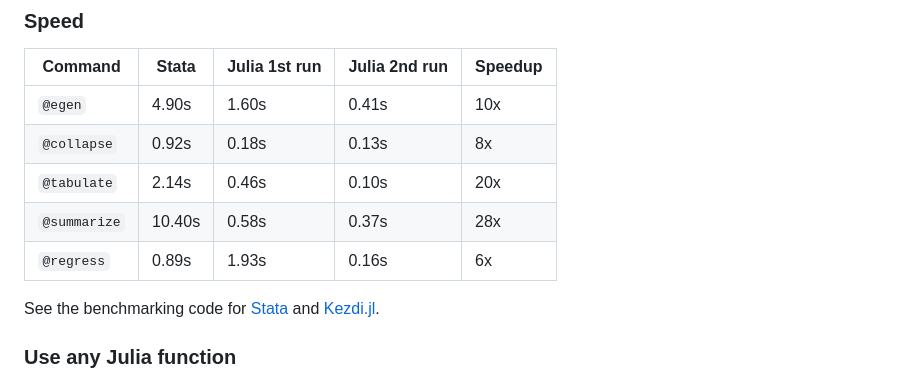
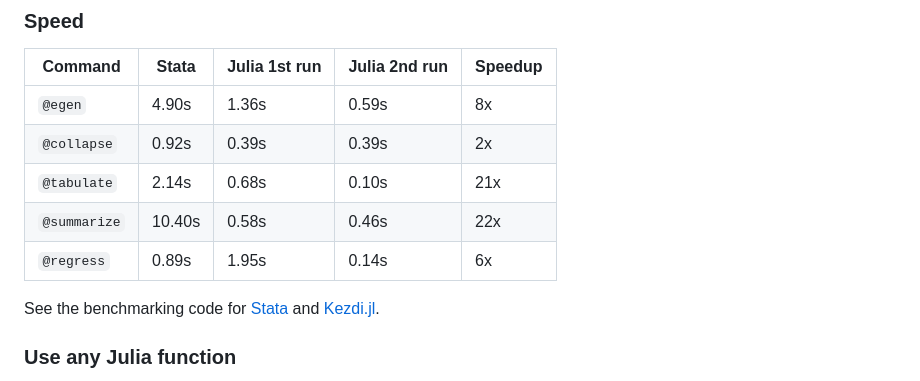
Before and after one commit to codedthinking/Kezdi.jl, a Markdown page: docs/src/index.md, the part around the change. Drawn GitHub-style.

Commit message:
Collapse is noticably slower with `keep_only_values`

```diff
--- a/docs/src/index.md
+++ b/docs/src/index.md
@@ -69,11 +69,11 @@ end
 
 | Command      | Stata | Julia 1st run | Julia 2nd run | Speedup |
 | ------------ | ----- | ------------- | ------------- | ------- |
-| `@egen`      | 4.90s | 1.60s         | 0.41s         | 10x     |
-| `@collapse`  | 0.92s | 0.18s         | 0.13s         | 8x      |
-| `@tabulate`  | 2.14s | 0.46s         | 0.10s         | 20x     |
-| `@summarize` | 10.40s | 0.58s         | 0.37s         | 28x     |
-| `@regress`   | 0.89s | 1.93s         | 0.16s         | 6x      |
+| `@egen`      | 4.90s | 1.36s         | 0.59s         | 8x     |
+| `@collapse`  | 0.92s | 0.39s         | 0.39s         | 2x      |
+| `@tabulate`  | 2.14s | 0.68s         | 0.10s         | 21x     |
+| `@summarize` | 10.40s | 0.58s         | 0.46s         | 22x     |
+| `@regress`   | 0.89s | 1.95s         | 0.14s         | 6x      |
 
 See the benchmarking code for [Stata](https://github.com/codedthinking/Kezdi.jl/blob/main/examples/benchmark.do) and [Kezdi.jl](https://github.com/codedthinking/Kezdi.jl/blob/main/examples/benchmark.jl).
 
```
